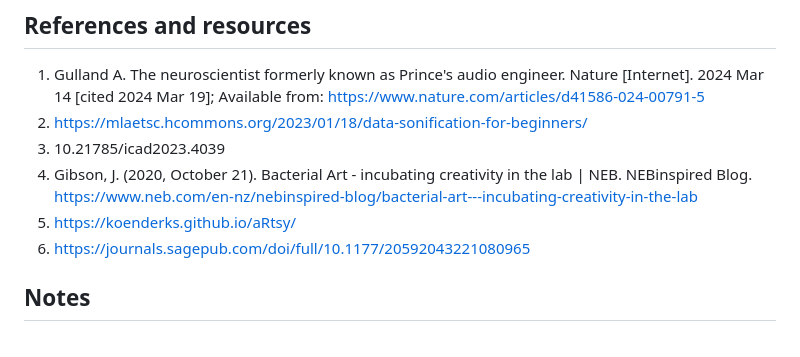
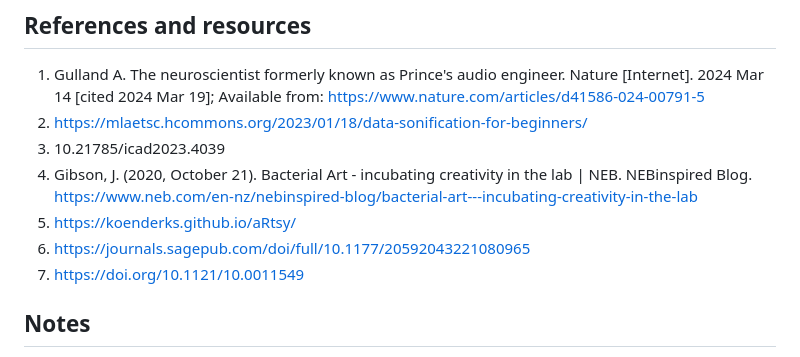
Before and after one commit to samsiljee/MS_sonification, a Markdown page: Essay.md, the part around the change. GitHub-like rendering.

Commit message:
added ref

```diff
--- a/Essay.md
+++ b/Essay.md
@@ -260,6 +260,7 @@ Both are methods to explore and understand the world around us.
 4. Gibson, J. (2020, October 21). Bacterial Art - incubating creativity in the lab | NEB. NEBinspired Blog. https://www.neb.com/en-nz/nebinspired-blog/bacterial-art---incubating-creativity-in-the-lab
 5. https://koenderks.github.io/aRtsy/
 6. https://journals.sagepub.com/doi/full/10.1177/20592043221080965
+7. https://doi.org/10.1121/10.0011549
 
 ## Notes
 - What is the more universal message I'm trying to communicate with this work?
```
